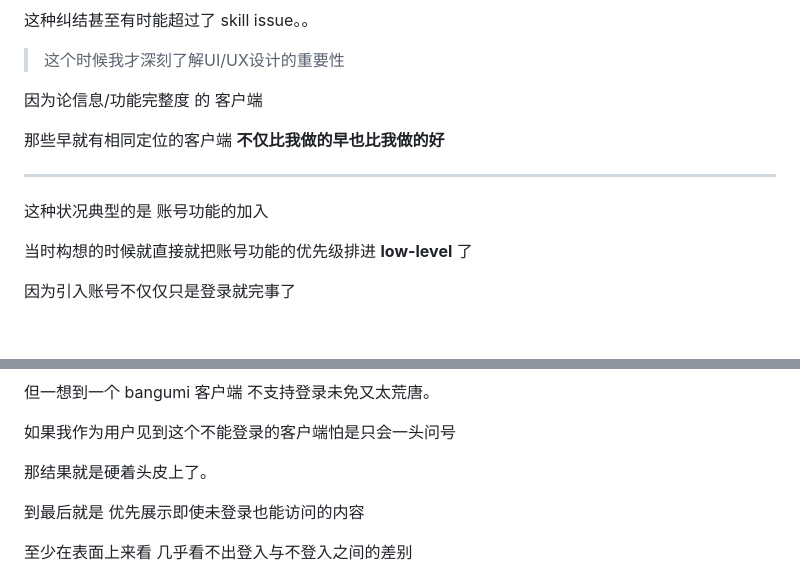
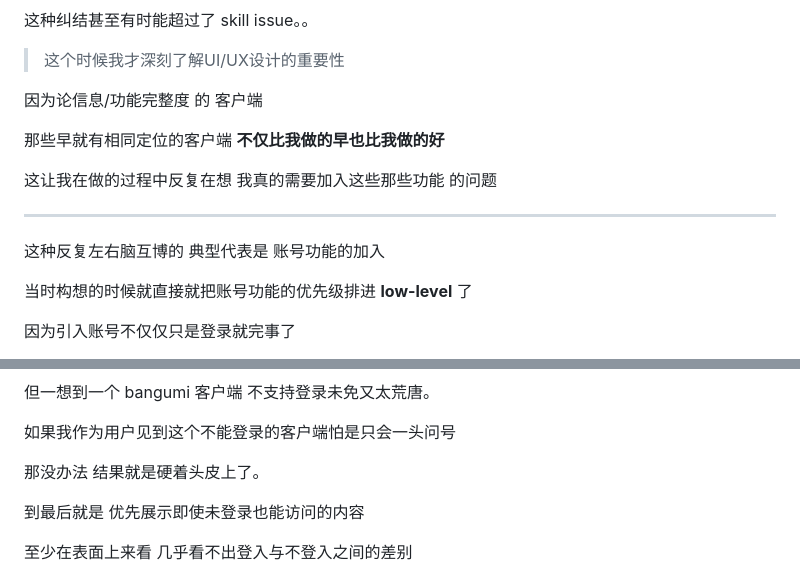
Before and after one commit to kechuan/banguLite, a Markdown page: README.md, 2 parts joined by grey strips. Drawn GitHub-style; folded sections open; blank space fills up the shorter version.

```diff
--- a/README.md
+++ b/README.md
@@ -162,11 +162,15 @@ TODO(按必要性的优先级排列)
 
 
 
+这让我在做的过程中反复在想 我真的需要加入这些那些功能 的问题
+
+
+
 ****
 
 
 
-这种状况典型的是 账号功能的加入
+这种反复左右脑互博的 典型代表是 账号功能的加入
 
 当时构想的时候就直接就把账号功能的优先级排进 **low-level** 了
 
@@ -200,7 +204,7 @@ TODO(按必要性的优先级排列)
 
 
 
-那结果就是硬着头皮上了。
+那没办法 结果就是硬着头皮上了。
 
 
 
```
Also changed, not shown: images/filter.png (renamed from images/fliter.png), 3 other files.
